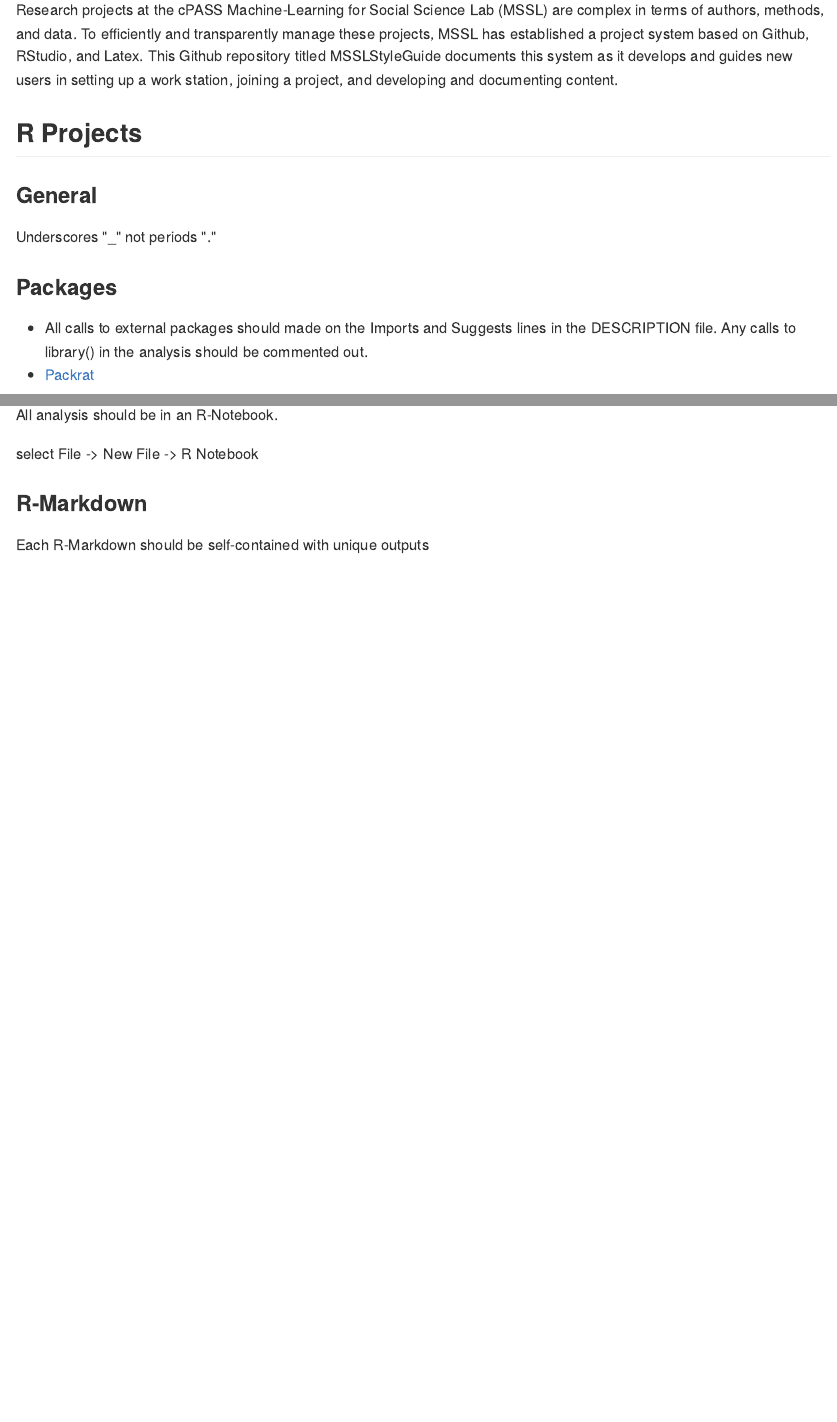
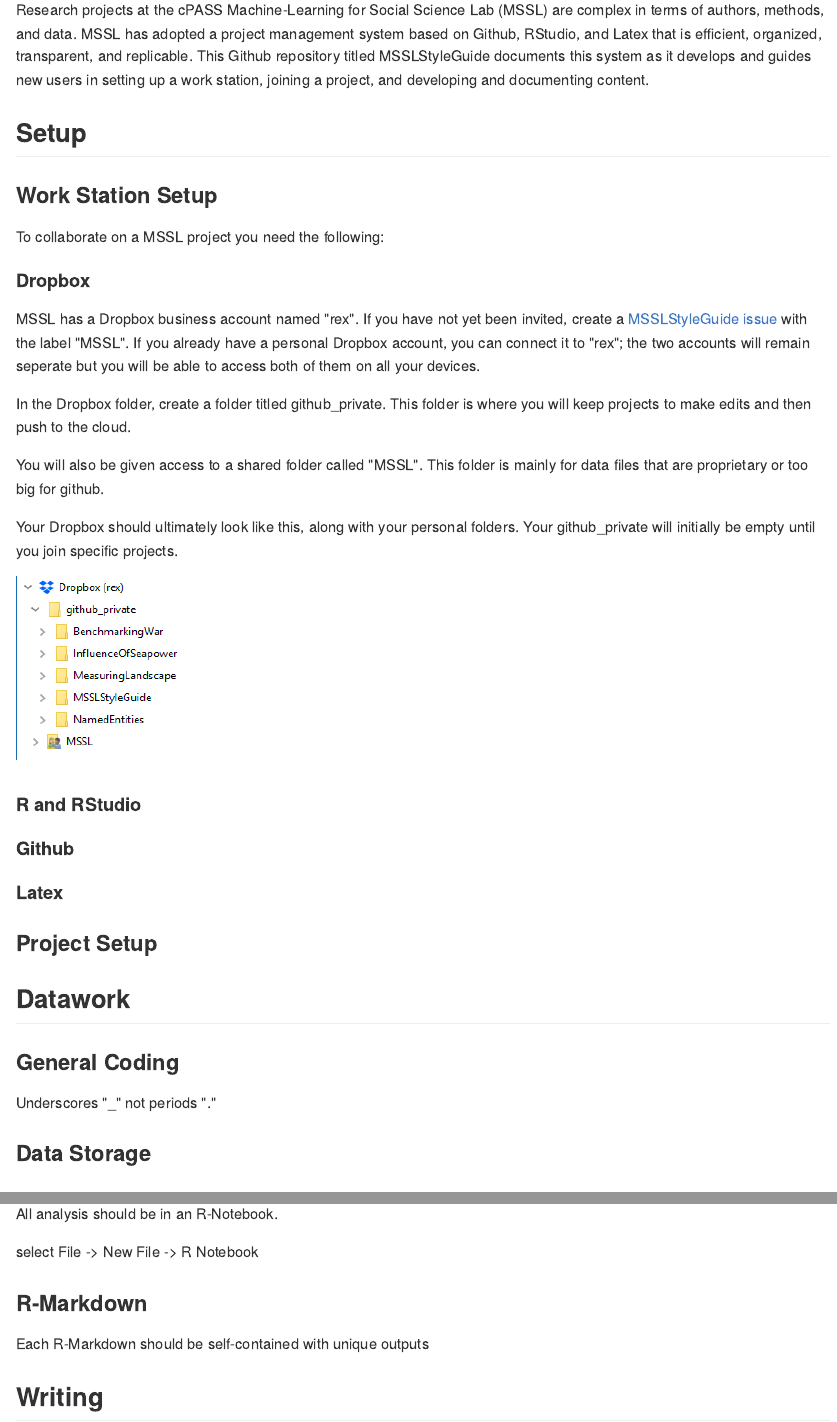
Before and after one commit to CenterForPeaceAndSecurityStudies/MSSLStyleGuide, an R Markdown document (README.Rmd): the page in a window 1100 px wide, from 110 px down, and a second part further down, joined at a grey line. The pictures show the output file README.md that the author committed with the source, drawn offline in the style of GitHub.

Commit message:
Dropbox guide

```diff
--- a/README.Rmd
+++ b/README.Rmd
@@ -13,20 +13,45 @@
 
 # MSSLStyleGuide
 
-Research projects at the cPASS Machine-Learning for Social Science Lab (MSSL) are complex in terms of authors, methods, and data. To efficiently and transparently manage these projects, MSSL has established a project system based on Github, RStudio, and Latex. This Github repository titled MSSLStyleGuide documents this system as it develops and guides new users in setting up a work station, joining a project, and developing and documenting content.
+Research projects at the cPASS Machine-Learning for Social Science Lab (MSSL) are complex in terms of authors, methods, and data. MSSL has adopted a project management system based on Github, RStudio, and Latex that is efficient, organized, transparent, and replicable. This Github repository titled MSSLStyleGuide documents this system as it develops and guides new users in setting up a work station, joining a project, and developing and documenting content.
 
-## R Projects
+## Setup
 
-### General
+### Work Station Setup
+
+To collaborate on a MSSL project you need the following:
+
+#### Dropbox
+
+MSSL has a Dropbox business account named "rex". If you have not yet been invited, create a [MSSLStyleGuide issue](https://github.com/rexdouglass/MSSLStyleGuide/issues) with the label "MSSL". If you already have a personal Dropbox account, you can connect it to "rex"; the two accounts will remain seperate but you will be able to access both of them on all your devices.
+
+In the Dropbox folder, create a folder titled github_private. This folder is where you will keep projects to make edits and then push to the cloud.
+
+You will also be given access to a shared folder called "MSSL". This folder is mainly for data files that are proprietary or too big for github.
+
+Your Dropbox should ultimately look like this, along with your personal folders. Your github_private will initially be empty until you join specific projects.
+
+![Dropbox setup](paper/figure/dropbox.png)
+
+#### R and RStudio
+
+#### Github
+
+#### Latex
+
+
+
+### Project Setup
+
+## Datawork
+
+### General Coding
 
 Underscores "_" not periods "."
 
-### Packages
+### Data Storage
 
-- All calls to external packages should made on the Imports and Suggests lines in the DESCRIPTION file. Any calls to library() in the analysis should be commented out.
-- [Packrat](https://rstudio.github.io/packrat/)
-
-### Functions
+### Functions in R
 
 #### Writing Functions
 
@@ -51,0 +82 @@
+## Writing
```
Also changed, not shown: README.md, paper/figure/dropbox.png (added), README.Rmd (9 more changed lines).
